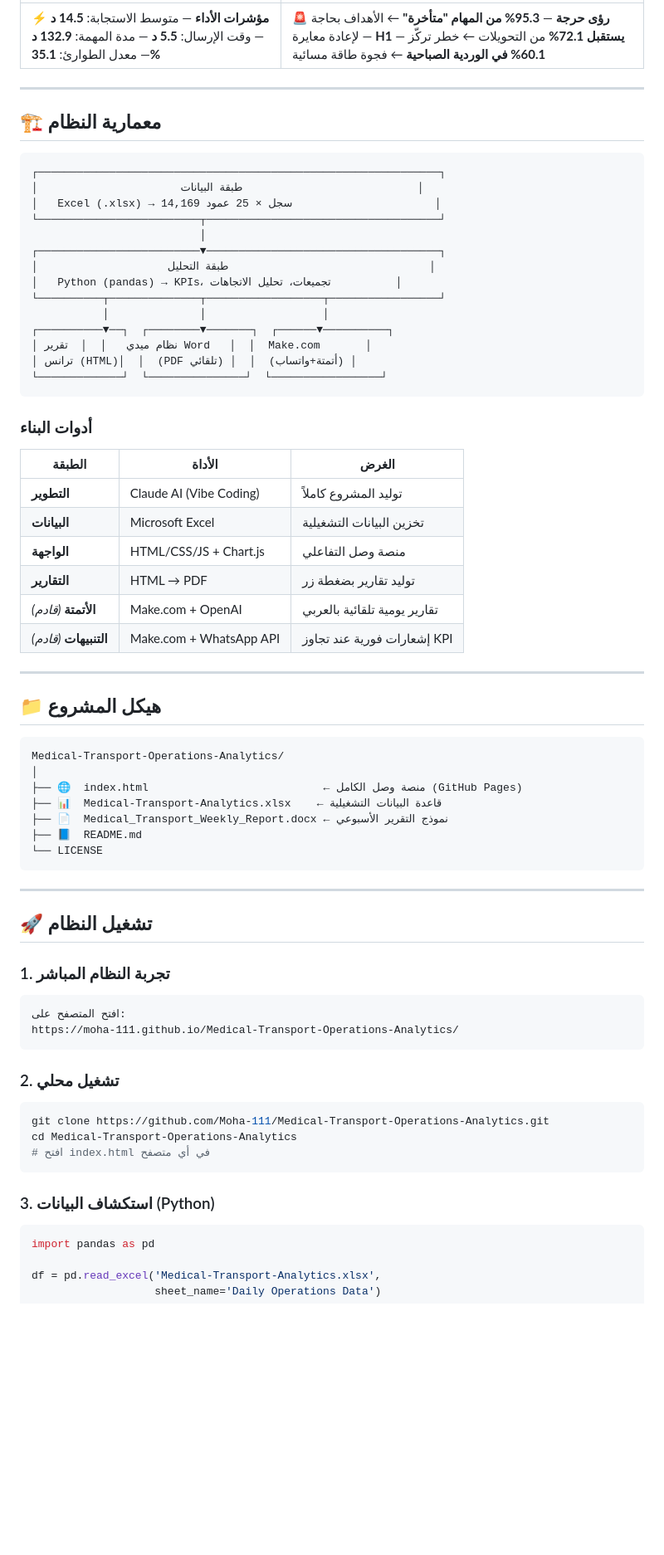
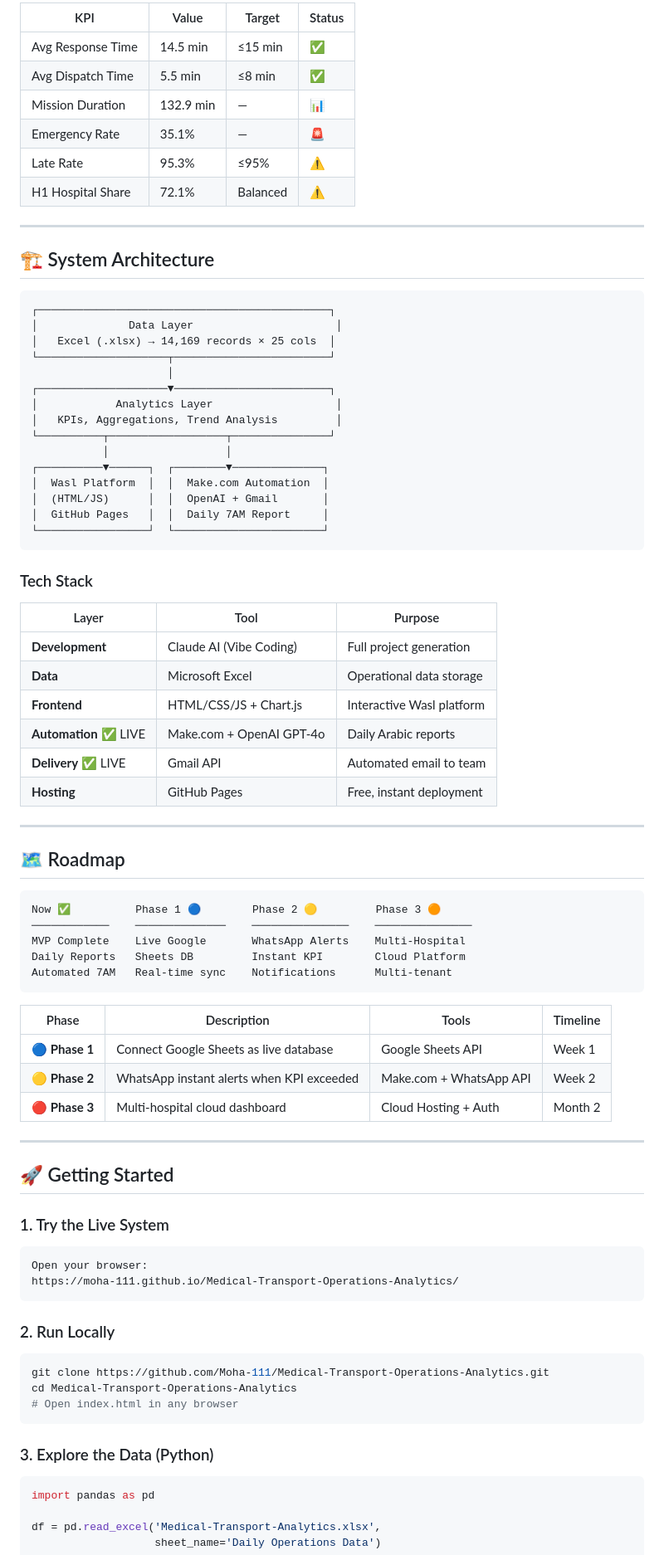
Before and after one commit to Moha-111/Medical-Transport-Operations-Analytics, a Markdown page: README.md, the part around one of its changes. Shown at 83% size. Drawn GitHub-style; blank space fills up the shorter version.

````diff
--- a/README.md
+++ b/README.md
@@ -67,72 +85,82 @@
 
-|  |  |
-|---|---|
-| **⚡ مؤشرات الأداء** — متوسط الاستجابة: **14.5 د** — وقت الإرسال: **5.5 د** — مدة المهمة: **132.9 د** — معدل الطوارئ: **35.1%** | **🚨 رؤى حرجة** — **95.3% من المهام "متأخرة"** ← الأهداف بحاجة لإعادة معايرة — **H1 يستقبل 72.1%** من التحويلات ← خطر تركّز — **60.1% في الوردية الصباحية** ← فجوة طاقة مسائية |
+| KPI | Value | Target | Status |
+|-----|-------|--------|--------|
+| Avg Response Time | 14.5 min | ≤15 min | ✅ |
+| Avg Dispatch Time | 5.5 min | ≤8 min | ✅ |
+| Mission Duration | 132.9 min | — | 📊 |
+| Emergency Rate | 35.1% | — | 🚨 |
+| Late Rate | 95.3% | ≤95% | ⚠️ |
+| H1 Hospital Share | 72.1% | Balanced | ⚠️ |
 
 ---
 
-## 🏗️ معمارية النظام
+## 🏗️ System Architecture
 
 ```
-┌──────────────────────────────────────────────────────────────┐
-│                      طبقة البيانات                           │
-│   Excel (.xlsx) → 14,169 سجل × 25 عمود                      │
-└─────────────────────────┬────────────────────────────────────┘
-                          │
-┌─────────────────────────▼────────────────────────────────────┐
-│                    طبقة التحليل                               │
-│   Python (pandas) → KPIs، تجميعات، تحليل الاتجاهات          │
-└──────────┬──────────────┬──────────────────┬─────────────────┘
-           │              │                  │
-┌──────────▼──┐  ┌────────▼───────┐  ┌──────▼──────────┐
-│ نظام ميدي   │  │  تقرير Word   │  │  Make.com       │
-│ ترانس (HTML)│  │  (PDF تلقائي) │  │  (أتمتة+واتساب) │
-└─────────────┘  └───────────────┘  └─────────────────┘
+┌─────────────────────────────────────────────┐
+│              Data Layer                      │
+│   Excel (.xlsx) → 14,169 records × 25 cols  │
+└────────────────────┬────────────────────────┘
+                     │
+┌────────────────────▼────────────────────────┐
+│            Analytics Layer                   │
+│   KPIs, Aggregations, Trend Analysis         │
+└──────────┬──────────────────┬───────────────┘
+           │                  │
+┌──────────▼──────┐  ┌────────▼──────────────┐
+│  Wasl Platform  │  │  Make.com Automation  │
+│  (HTML/JS)      │  │  OpenAI + Gmail       │
+│  GitHub Pages   │  │  Daily 7AM Report     │
+└─────────────────┘  └───────────────────────┘
 ```
 
-### أدوات البناء
+### Tech Stack
 
-| الطبقة | الأداة | الغرض |
-|--------|--------|--------|
-| **التطوير** | Claude AI (Vibe Coding) | توليد المشروع كاملاً |
-| **البيانات** | Microsoft Excel | تخزين البيانات التشغيلية |
-| **الواجهة** | HTML/CSS/JS + Chart.js | منصة وصل التفاعلي |
-| **التقارير** | HTML → PDF | توليد تقارير بضغطة زر |
-| **الأتمتة** *(قادم)* | Make.com + OpenAI | تقارير يومية تلقائية بالعربي |
-| **التنبيهات** *(قادم)* | Make.com + WhatsApp API | إشعارات فورية عند تجاوز KPI |
+| Layer | Tool | Purpose |
+|-------|------|---------|
+| **Development** | Claude AI (Vibe Coding) | Full project generation |
+| **Data** | Microsoft Excel | Operational data storage |
+| **Frontend** | HTML/CSS/JS + Chart.js | Interactive Wasl platform |
+| **Automation** ✅ LIVE | Make.com + OpenAI GPT-4o | Daily Arabic reports |
+| **Delivery** ✅ LIVE | Gmail API | Automated email to team |
+| **Hosting** | GitHub Pages | Free, instant deployment |
 
 ---
 
-## 📁 هيكل المشروع
+## 🗺️ Roadmap
 
 ```
-Medical-Transport-Operations-Analytics/
-│
-├── 🌐  index.html                           ← منصة وصل الكامل (GitHub Pages)
-├── 📊  Medical-Transport-Analytics.xlsx    ← قاعدة البيانات التشغيلية
-├── 📄  Medical_Transport_Weekly_Report.docx ← نموذج التقرير الأسبوعي
-├── 📘  README.md
-└── LICENSE
+Now ✅          Phase 1 🔵        Phase 2 🟡         Phase 3 🟠
+────────────    ──────────────    ───────────────    ───────────────
+MVP Complete    Live Google       WhatsApp Alerts    Multi-Hospital
+Daily Reports   Sheets DB         Instant KPI        Cloud Platform
+Automated 7AM   Real-time sync    Notifications      Multi-tenant
 ```
+
+| Phase | Description | Tools | Timeline |
+|-------|-------------|-------|----------|
+| 🔵 **Phase 1** | Connect Google Sheets as live database | Google Sheets API | Week 1 |
+| 🟡 **Phase 2** | WhatsApp instant alerts when KPI exceeded | Make.com + WhatsApp API | Week 2 |
+| 🔴 **Phase 3** | Multi-hospital cloud dashboard | Cloud Hosting + Auth | Month 2 |
 
 ---
 
-## 🚀 تشغيل النظام
+## 🚀 Getting Started
 
-### 1. تجربة النظام المباشر
+### 1. Try the Live System
 ```
-افتح المتصفح على:
+Open your browser:
 https://moha-111.github.io/Medical-Transport-Operations-Analytics/
 ```
 
-### 2. تشغيل محلي
+### 2. Run Locally
 ```bash
 git clone https://github.com/Moha-111/Medical-Transport-Operations-Analytics.git
 cd Medical-Transport-Operations-Analytics
-# افتح index.html في أي متصفح
+# Open index.html in any browser
 ```
 
-### 3. استكشاف البيانات (Python)
+### 3. Explore the Data (Python)
 ```python
 import pandas as pd
 
````
Also changed, not shown: other parts of README.md (+68 -86 lines).
